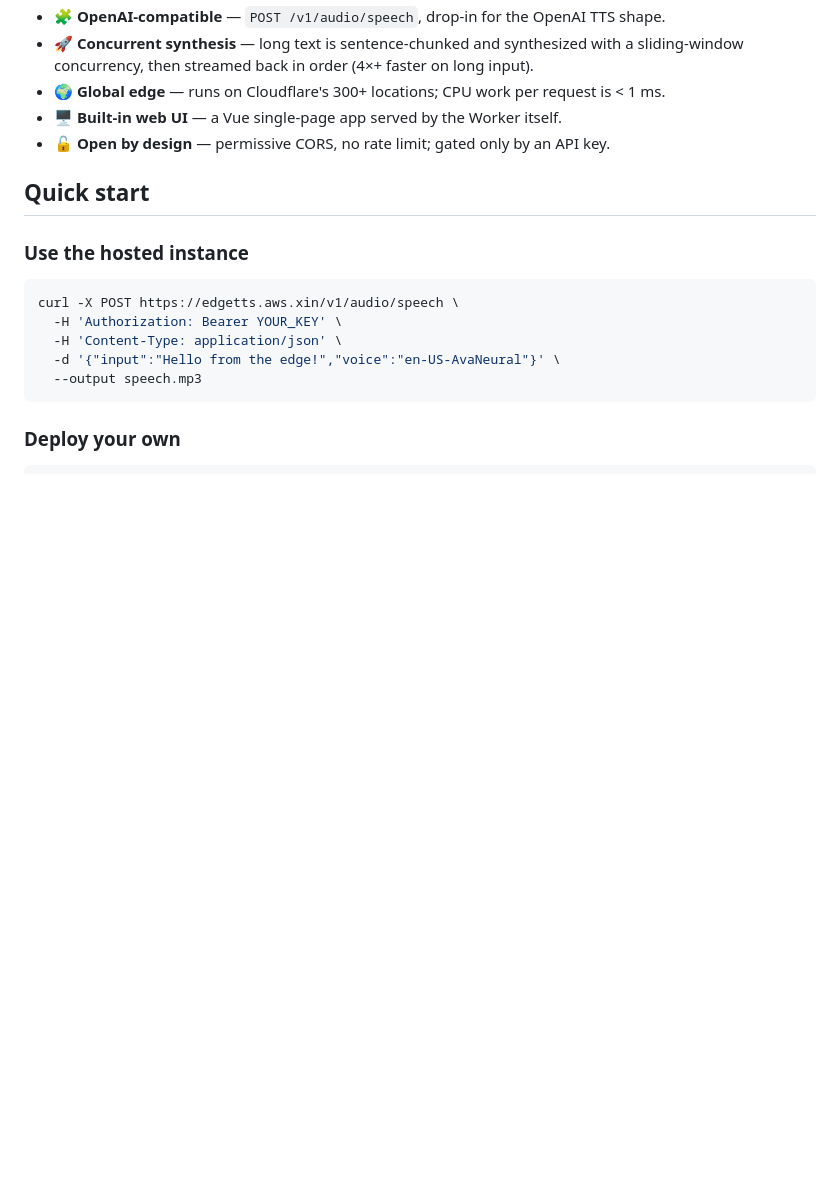
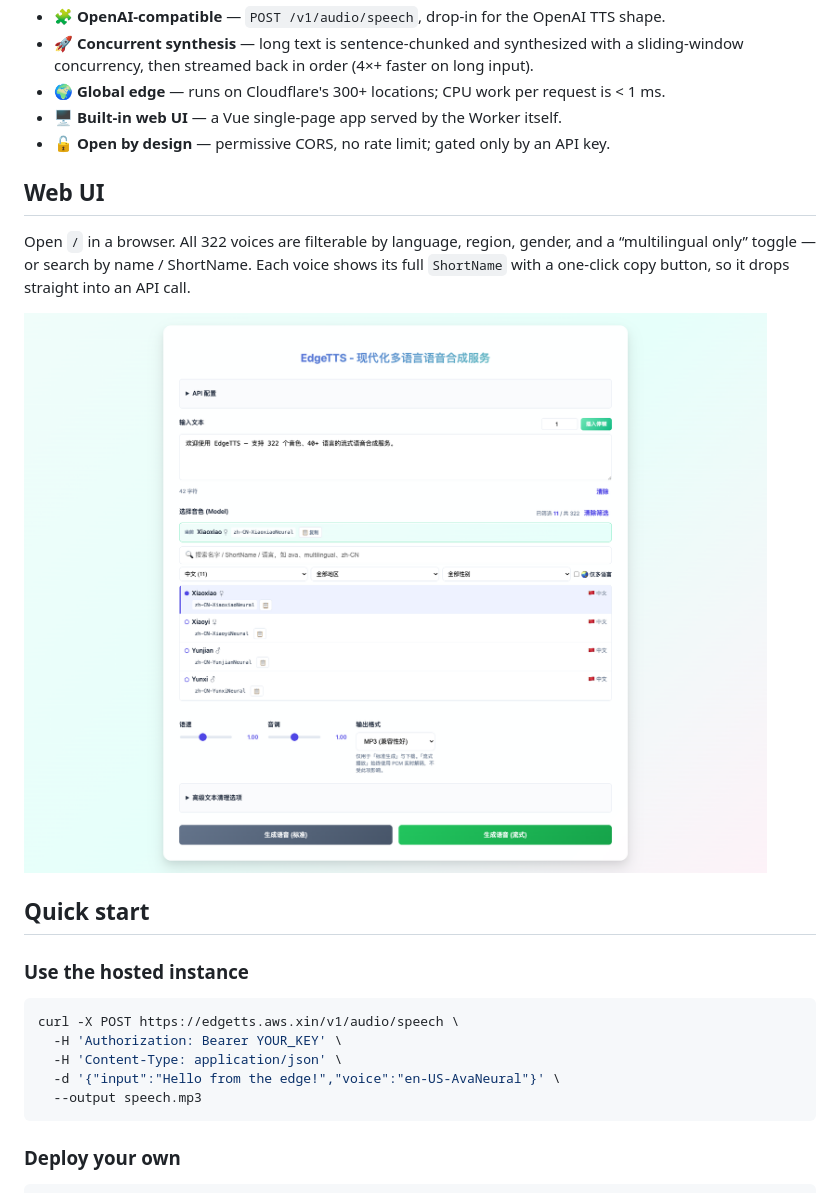
Before and after one commit to neosun100/edgetts-ws-worker, a Markdown page: README.md, the part around one of its changes. GitHub-like rendering; pictures changed too: docs/screenshots/ui-voice-picker.png (added); blank space fills up the shorter version.

```diff
--- a/README.md
+++ b/README.md
@@ -27,6 +31,14 @@ a built-in web UI, and zero infrastructure to run. Serverless, global, free-tier
 - 🌍 **Global edge** — runs on Cloudflare's 300+ locations; CPU work per request is < 1 ms.
 - 🖥️ **Built-in web UI** — a Vue single-page app served by the Worker itself.
 - 🔓 **Open by design** — permissive CORS, no rate limit; gated only by an API key.
+
+## Web UI
+
+Open `/` in a browser. All 322 voices are filterable by language, region, gender, and a
+“multilingual only” toggle — or search by name / ShortName. Each voice shows its full
+`ShortName` with a one-click copy button, so it drops straight into an API call.
+
+![Web UI — voice picker](docs/screenshots/ui-voice-picker.png)
 
 ## Quick start
 
```
Also changed, not shown: other parts of README.md (+5 -1 lines), CHANGELOG.md (+15 -0 lines), README_CN.md (+12 -1 lines), 2 other files.
